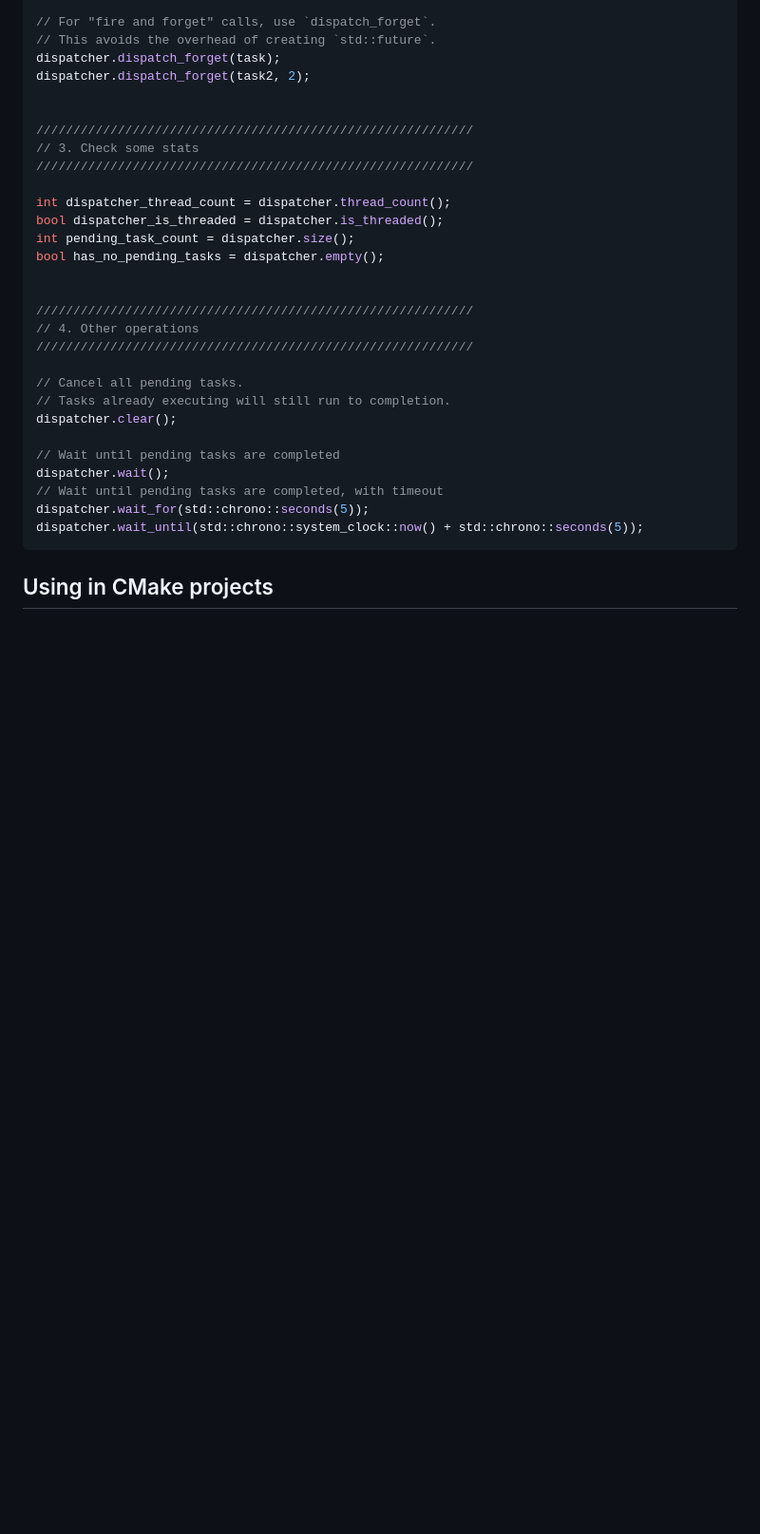
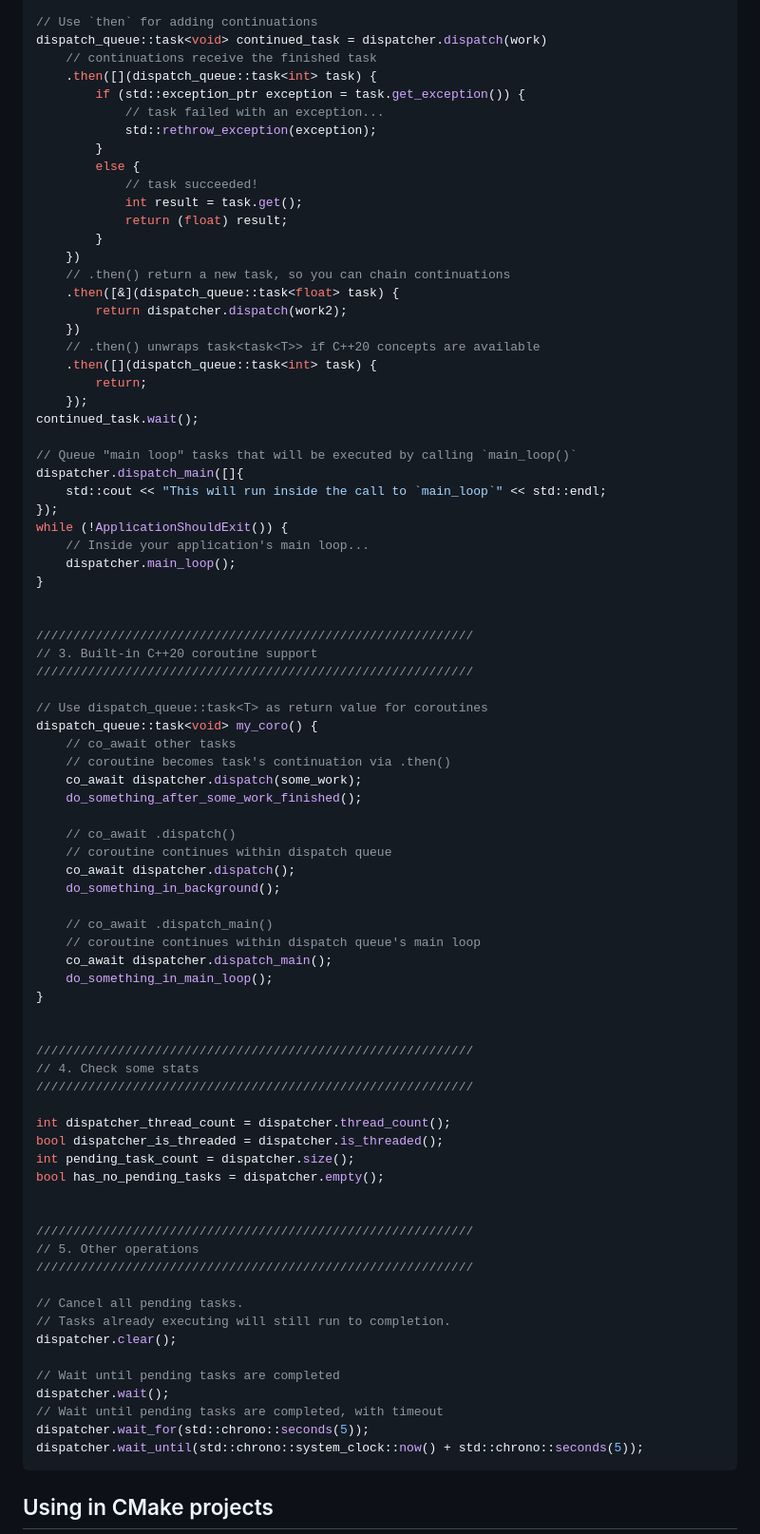
Before and after one commit to gilzoide/cpp-dispatch-queue, a Markdown page: README.md, the part around one of its changes. Shown at 95% size. Rendered like a GitHub page; blank space fills up the shorter version.

```diff
--- a/README.md
+++ b/README.md
@@ -54,12 +67,63 @@ assert(async_result2.get() == 2);
 
-// For "fire and forget" calls, use `dispatch_forget`.
-// This avoids the overhead of creating `std::future`.
-dispatcher.dispatch_forget(task);
-dispatcher.dispatch_forget(task2, 2);
+// Use `then` for adding continuations
+dispatch_queue::task<void> continued_task = dispatcher.dispatch(work)
+    // continuations receive the finished task
+    .then([](dispatch_queue::task<int> task) {
+        if (std::exception_ptr exception = task.get_exception()) {
+            // task failed with an exception...
+            std::rethrow_exception(exception);
+        }
+        else {
+            // task succeeded!
+            int result = task.get();
+            return (float) result;
+        }
+    })
+    // .then() return a new task, so you can chain continuations
+    .then([&](dispatch_queue::task<float> task) {
+        return dispatcher.dispatch(work2);
+    })
+    // .then() unwraps task<task<T>> if C++20 concepts are available
+    .then([](dispatch_queue::task<int> task) {
+        return;
+    });
+continued_task.wait();
+
+// Queue "main loop" tasks that will be executed by calling `main_loop()`
+dispatcher.dispatch_main([]{
+    std::cout << "This will run inside the call to `main_loop`" << std::endl;
+});
+while (!ApplicationShouldExit()) {
+    // Inside your application's main loop...
+    dispatcher.main_loop();
+}
 
 
 ///////////////////////////////////////////////////////////
-// 3. Check some stats
+// 3. Built-in C++20 coroutine support
+///////////////////////////////////////////////////////////
+
+// Use dispatch_queue::task<T> as return value for coroutines
+dispatch_queue::task<void> my_coro() {
+    // co_await other tasks
+    // coroutine becomes task's continuation via .then()
+    co_await dispatcher.dispatch(some_work);
+    do_something_after_some_work_finished();
+
+    // co_await .dispatch()
+    // coroutine continues within dispatch queue
+    co_await dispatcher.dispatch();
+    do_something_in_background();
+
+    // co_await .dispatch_main()
+    // coroutine continues within dispatch queue's main loop
+    co_await dispatcher.dispatch_main();
+    do_something_in_main_loop();
+}
+
+
+///////////////////////////////////////////////////////////
+// 4. Check some stats
 ///////////////////////////////////////////////////////////
 
 int dispatcher_thread_count = dispatcher.thread_count();
@@ -69,7 +133,7 @@ bool has_no_pending_tasks = dispatcher.empty();
 
 
 ///////////////////////////////////////////////////////////
-// 4. Other operations
+// 5. Other operations
 ///////////////////////////////////////////////////////////
 
 // Cancel all pending tasks.
```
Also changed, not shown: other parts of README.md (+36 -23 lines).
